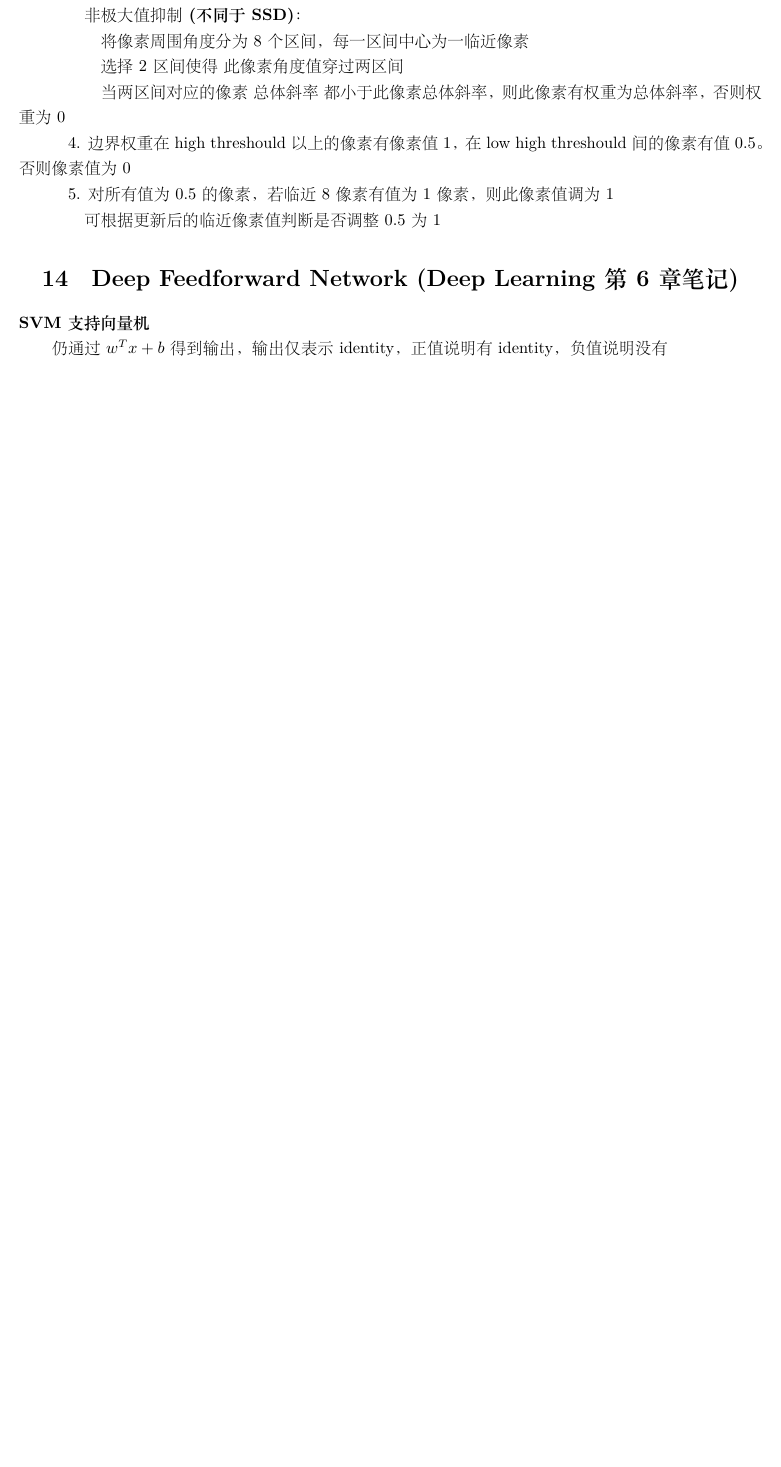
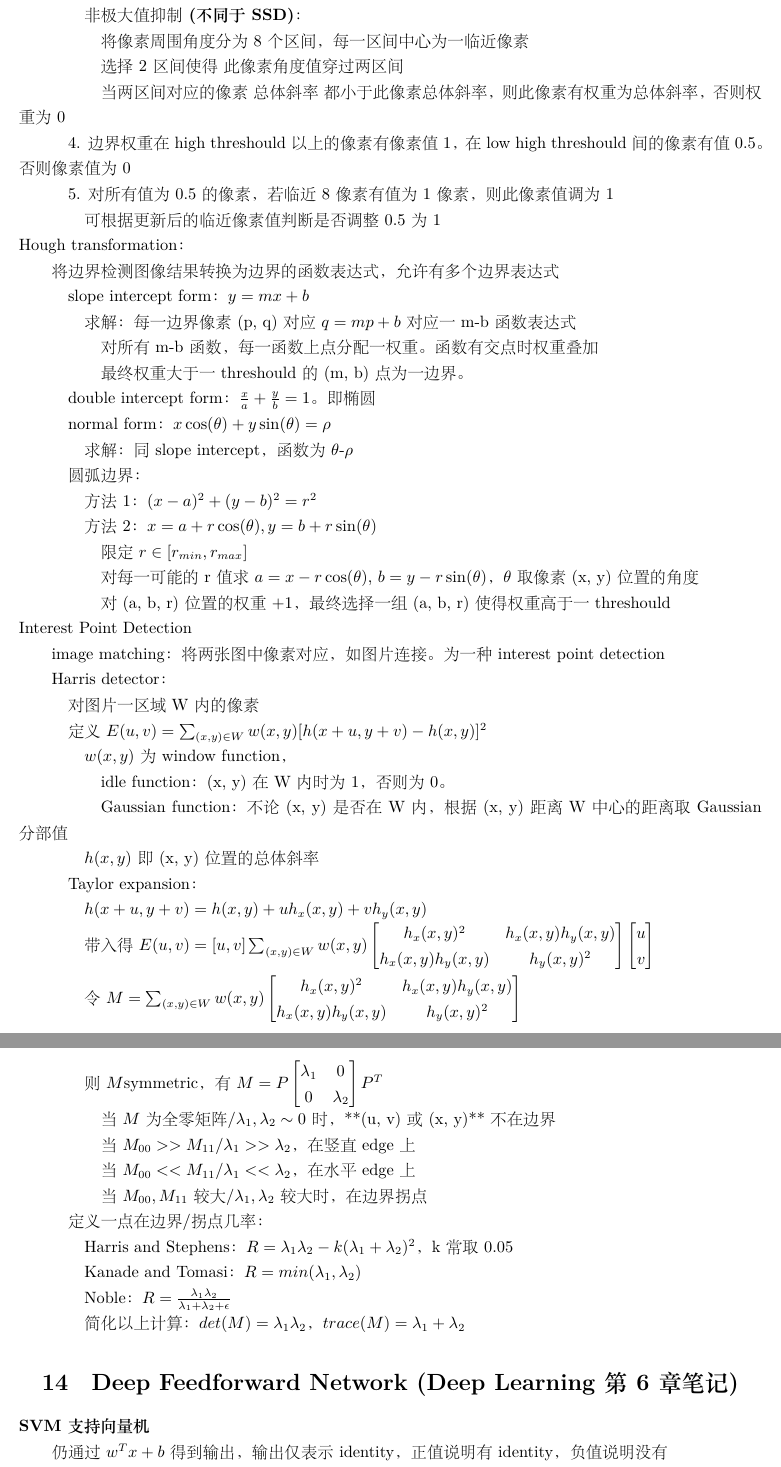
Before and after one commit to xu-shitong/deep-learning, a LaTeX document (deep-learning_note/deep-learning笔记.tex): part of page 30 of 32 before the commit and two parts of pages 30 and 31 of 33 after it, the two joined at a grey line, cut so that both start at the same text, the shorter picture padded with empty space. The pictures show the PDF file deep-learning_note/deep-learning笔记.pdf that the author committed with the source.

Commit message:
xst: update note till end of c8

```diff
--- a/deep-learning_note/deep-learning笔记.tex
+++ b/deep-learning_note/deep-learning笔记.tex
@@ -1961,4 +1961,60 @@ edge detection
 
   \quad 5. 对所有值为0.5的像素，若临近8像素有值为1像素，则此像素值调为1
 
-  \quad \quad 可根据更新后的临近像素值判断是否调整0.5为1
+  \quad \quad 可根据更新后的临近像素值判断是否调整0.5为1\\
+Hough transformation：
+
+  将边界检测图像结果转换为边界的函数表达式，允许有多个边界表达式
+
+  \quad slope intercept form：$y = mx + b$
+
+  \quad \quad 求解：每一边界像素(p, q)对应$q = mp + b$对应一m-b函数表达式
+
+  \quad \quad \quad 对所有m-b函数，每一函数上点分配一权重。函数有交点时权重叠加
+
+  \quad \quad \quad 最终权重大于一threshould的(m, b)点为一边界。
+
+  \quad double intercept form：$\frac{x}{a} + \frac{y}{b} = 1$。即椭圆
+
+  \quad normal form：$x\cos(\theta) + y\sin(\theta) = \rho$
+
+  \quad \quad 求解：同slope intercept，函数为$\theta$-$\rho$
+
+  \quad 圆弧边界：
+
+  \quad \quad 方法1：$(x - a)^2 + (y - b)^2 = r^2$
+
+  \quad \quad 方法2：$x = a + r\cos(\theta), y = b + r\sin(\theta)$
+
+  \quad \quad \quad 限定$r \in [r_{min}, r_{max}]$
+
+  \quad \quad \quad 对每一可能的r值求$a = x - r\cos(\theta)$, $b = y - r\sin(\theta)$，$\theta$取像素(x, y)位置的角度
+
+  \quad \quad \quad 对(a, b, r)位置的权重+1，最终选择一组(a, b, r)使得权重高于一threshould\\
+Interest Point Detection
+
+  image matching：将两张图中像素对应，如图片连接。为一种interest point detection
+
+  Harris detector：
+
+  \quad 对图片一区域W内的像素
+
+  \quad 定义$E(u, v) = \sum_{(x, y) \in W} w(x, y)[h(x + u, y + v) - h(x, y)]^2$
+
+  \quad \quad $w(x, y)$为window function，
+
+  \quad \quad \quad idle function：(x, y)在W内时为1，否则为0。
+
+  \quad \quad \quad Gaussian function：不论(x, y)是否在W内，根据(x, y)距离W中心的距离取Gaussian分部值
+
+  \quad \quad $h(x, y)$即(x, y)位置的总体斜率
+
+  \quad Taylor expansion：
+
+  \quad \quad $h(x + u, y + v) = h(x, y) + uh_x(x, y) + vh_y(x, y)$
+
+  \quad \quad 带入得$E(u, v) = [u, v]\sum_{(x, y) \in W}w(x, y)
+    \begin{bmatrix}
+      h_x(x, y)^2 & h_x(x, y)h_y(x, y) \\
+      h_x(x, y)h_y(x, y) & h_y(x, y)^2
+      \end{bmatrix}
@@ -1965,3 +2028,30 @@ edge detection
+      h_x(x, y)^2 & h_x(x, y)h_y(x, y) \\
+      h_x(x, y)h_y(x, y) & h_y(x, y)^2
+      \end{bmatrix}$
+
+  \quad \quad 则$M$symmetric，有$M = P
+    \begin{bmatrix}
+      \lambda_1 & 0 \\
+      0 & \lambda_2
+      \end{bmatrix} P^T$
+
+  \quad \quad \quad 当$M$为全零矩阵/$\lambda_1,\lambda_2 \sim 0$时，**(u, v)或(x, y)**不在边界
+
+  \quad \quad \quad 当$M_{00} >> M_{11}$/$\lambda_1 >> \lambda_2$，在竖直edge上
+
+  \quad \quad \quad 当$M_{00} << M_{11}$/$\lambda_1 << \lambda_2$，在水平edge上
+
+  \quad \quad \quad 当$M_{00}, M_{11}$较大/$\lambda_1, \lambda_2$较大时，在边界拐点
+
+  \quad 定义一点在边界/拐点几率：
+
+  \quad \quad Harris and Stephens：$R = \lambda_1\lambda_2 - k(\lambda_1 + \lambda_2)^2$，k常取0.05
+
+  \quad \quad Kanade and Tomasi：$R = min(\lambda_1, \lambda_2)$
+
+  \quad \quad Noble：$R = \frac{\lambda_1\lambda_2}{\lambda_1 + \lambda_2 + \epsilon}$
+
+  \quad \quad 简化以上计算：$det(M) = \lambda_1\lambda_2$，$trace(M) = \lambda_1 + \lambda_2$
 
 % --------------------------------------------------------------------------
 % |                       Deep Learning 第6章笔记                           |
```
Also changed, not shown: deep-learning_note/deep-learning笔记.pdf, deep-learning_note/deep-learning笔记.tex (7 more changed lines).
